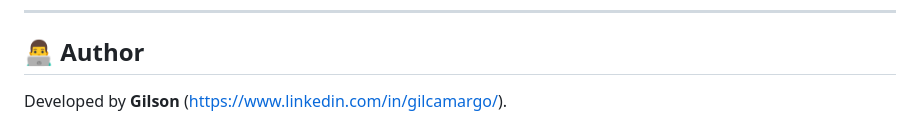
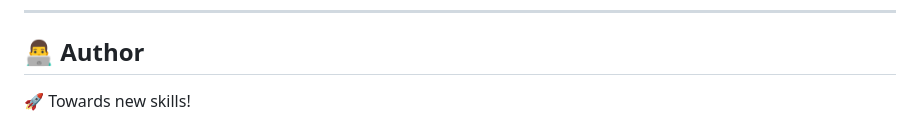
Before and after one commit to gcamargocoder/Landing_Page_Fernanda_Pires, a Markdown page: README.md, the part around one of its changes. Drawn GitHub-style.

```diff
--- a/README.md
+++ b/README.md
@@ -115,6 +115,5 @@ fernanda-pires-premium/
 <a name="author"></a>
 ## 👨‍💻 Author
 
-Developed by **Gilson**
-(https://www.linkedin.com/in/gilcamargo/).
+🚀 Towards new skills!
 
```
Also changed, not shown: other parts of README.md (+5 -1 lines).
